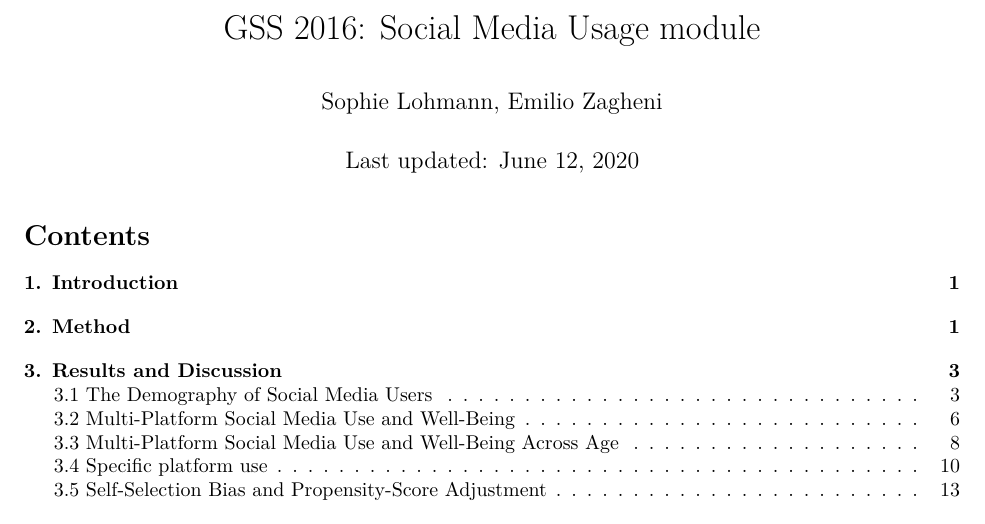
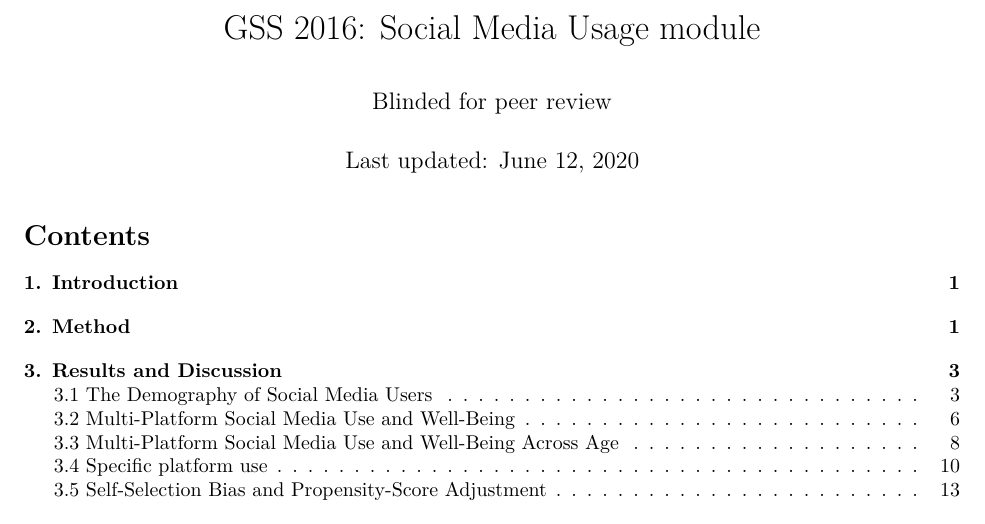
Before and after one commit to s-lohmann/multi-platform-use-wellbeing, an R Markdown document (GSS_MultiPlatformUse_Supplementary.Rmd): part of page 1 of 13, cut so that both start at the same text. Rendered offline with R 4.5, knitr and Pandoc, then LaTeX, with nearby package versions; some code elsewhere in the file could not run offline.

Commit message:
removed author names for blinded peer review on OSF

```diff
--- a/GSS_MultiPlatformUse_Supplementary.Rmd
+++ b/GSS_MultiPlatformUse_Supplementary.Rmd
@@ -1,6 +1,6 @@
 ---
 title: "GSS 2016: Social Media Usage module"
-author: "Sophie Lohmann, Emilio Zagheni"
+author: "Blinded for peer review"
 date: "Last updated: `r format(Sys.Date(), '%B %d, %Y')`"
 header-includes:
 - \usepackage{pdflscape}
```
Also changed, not shown: GSS_MultiPlatformUse_Supplementary.pdf.
